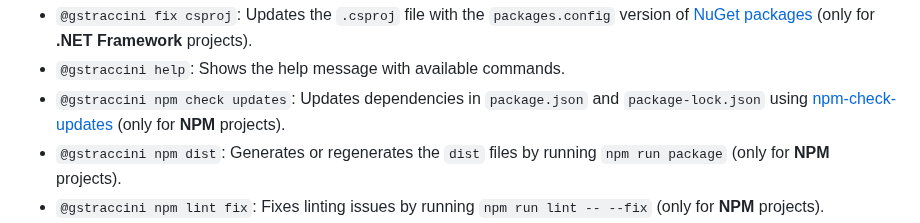
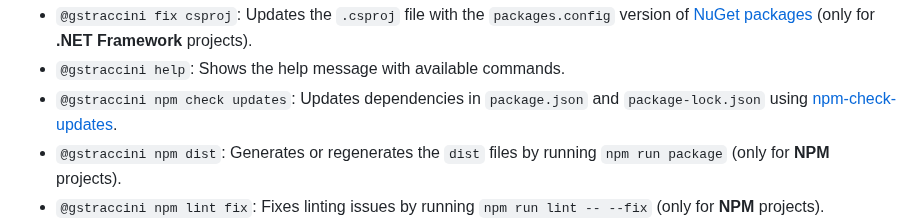
Before and after one commit to guibranco/gstraccini-bot-service, a Markdown page: README.md, the part around the change. GitHub-like rendering.

```diff
--- a/README.md
+++ b/README.md
@@ -56,7 +56,7 @@ GStraccini-bot can handle various tasks. Here’s a list of commands:
 - `@gstraccini csharpier`: Formats the C# code using [CSharpier](https://csharpier.com) (only for **.NET** projects).
 - `@gstraccini fix csproj`: Updates the `.csproj` file with the `packages.config` version of [NuGet packages](https://nuget.org) (only for **.NET Framework** projects).
 - `@gstraccini help`: Shows the help message with available commands.
-- `@gstraccini npm check updates`: Updates dependencies in `package.json` and `package-lock.json` using [npm-check-updates](https://github.com/raineorshine/npm-check-updates) (only for **NPM** projects).
+- `@gstraccini npm check updates`: Updates dependencies in `package.json` and `package-lock.json` using [npm-check-updates](https://github.com/raineorshine/npm-check-updates).
 - `@gstraccini npm dist`: Generates or regenerates the `dist` files by running `npm run package` (only for **NPM** projects).
 - `@gstraccini npm lint fix`: Fixes linting issues by running `npm run lint -- --fix` (only for **NPM** projects).
 - `@gstraccini prettier`: Formats the code using [Prettier](https://prettier.io).
```
